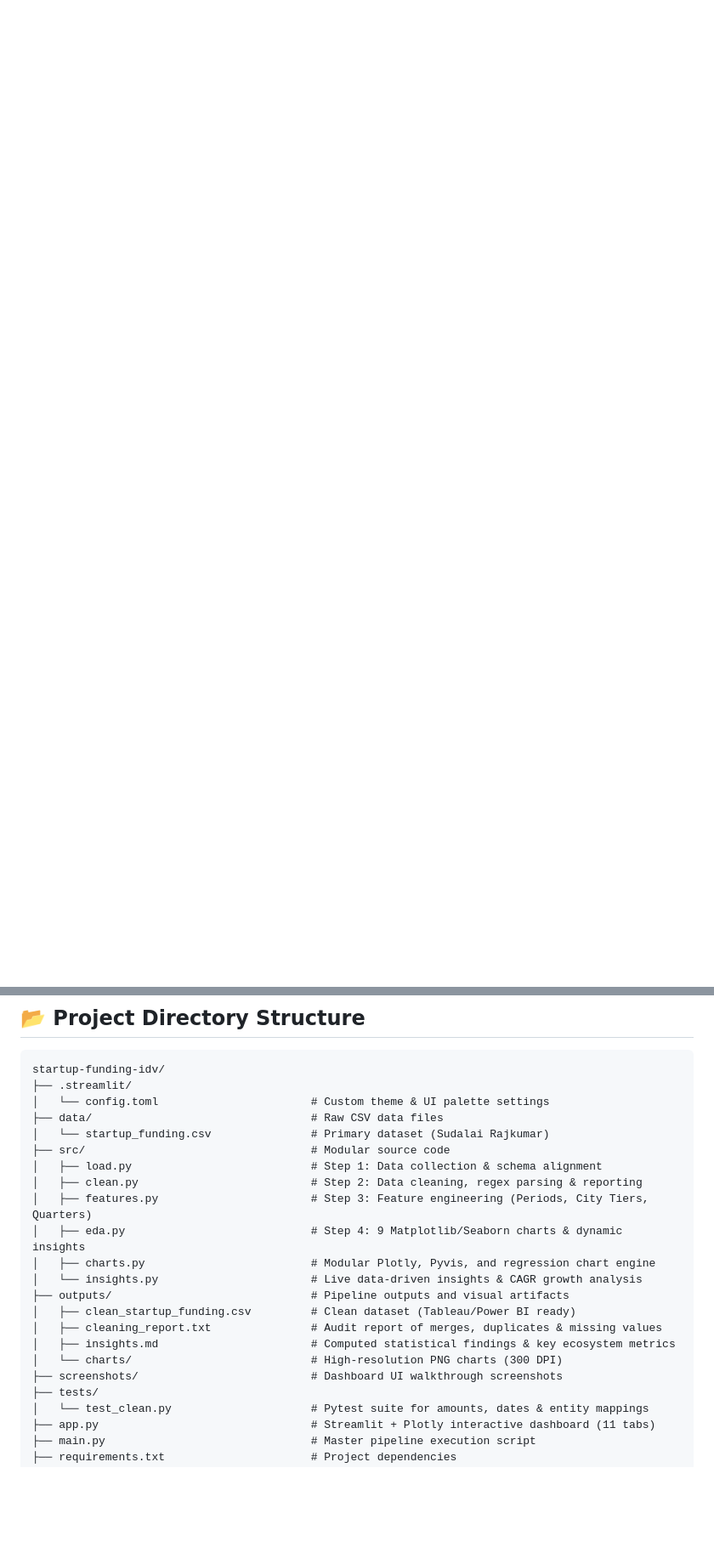
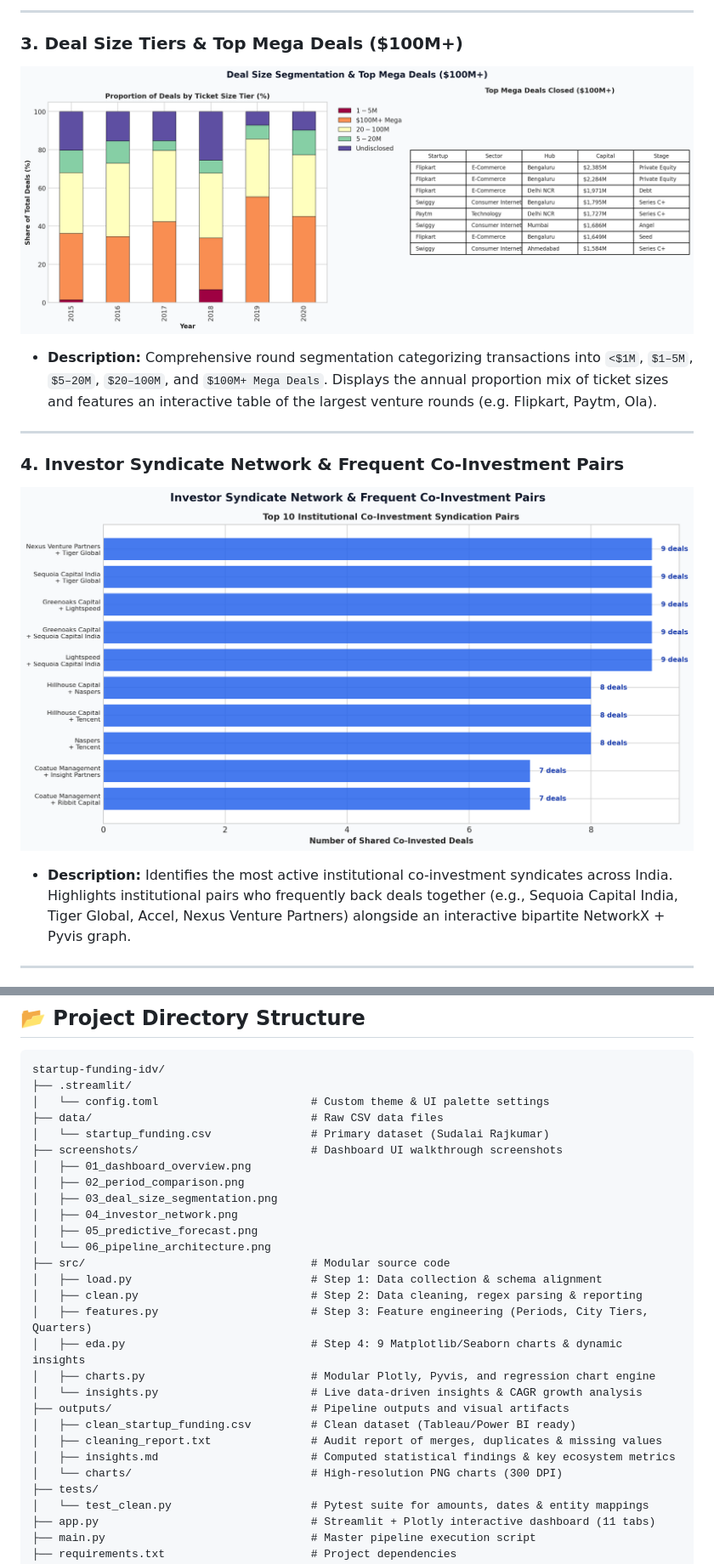
Before and after one commit to anmolrupak2005/indian-startup-funding-idv, a Markdown page: README.md, 2 parts joined by grey strips. Shown at 85% size. Drawn GitHub-style; pictures changed too: screenshots/03_deal_size_segmentation.png (added), screenshots/04_investor_network.png (added); blank space fills up the shorter version.

```diff
--- a/README.md
+++ b/README.md
@@ -16,0 +32,14 @@ This project implements a complete, reproducible **ETL & Data Visualization Pipe
+---
+
+### 3. Deal Size Tiers & Top Mega Deals ($100M+)
+![Deal Size Segmentation](screenshots/03_deal_size_segmentation.png)
+* **Description:** Comprehensive round segmentation categorizing transactions into `<$1M`, `$1–5M`, `$5–20M`, `$20–100M`, and `$100M+ Mega Deals`. Displays the annual proportion mix of ticket sizes and features an interactive table of the largest venture rounds (e.g. Flipkart, Paytm, Ola).
+
+---
+
+### 4. Investor Syndicate Network & Frequent Co-Investment Pairs
+![Investor Network](screenshots/04_investor_network.png)
+* **Description:** Identifies the most active institutional co-investment syndicates across India. Highlights institutional pairs who frequently back deals together (e.g., Sequoia Capital India, Tiger Global, Accel, Nexus Venture Partners) alongside an interactive bipartite NetworkX + Pyvis graph.
+
+---
+
@@ -79,6 +117,13 @@ startup-funding-idv/
 │   └── config.toml                       # Custom theme & UI palette settings
 ├── data/                                 # Raw CSV data files
 │   └── startup_funding.csv               # Primary dataset (Sudalai Rajkumar)
+├── screenshots/                          # Dashboard UI walkthrough screenshots
+│   ├── 01_dashboard_overview.png
+│   ├── 02_period_comparison.png
+│   ├── 03_deal_size_segmentation.png
+│   ├── 04_investor_network.png
+│   ├── 05_predictive_forecast.png
+│   └── 06_pipeline_architecture.png
 ├── src/                                  # Modular source code
 │   ├── load.py                           # Step 1: Data collection & schema alignment
 │   ├── clean.py                          # Step 2: Data cleaning, regex parsing & reporting
@@ -91,7 +136,6 @@ startup-funding-idv/
 │   ├── cleaning_report.txt               # Audit report of merges, duplicates & missing values
 │   ├── insights.md                       # Computed statistical findings & key ecosystem metrics
 │   └── charts/                           # High-resolution PNG charts (300 DPI)
-├── screenshots/                          # Dashboard UI walkthrough screenshots
 ├── tests/
 │   └── test_clean.py                     # Pytest suite for amounts, dates & entity mappings
 ├── app.py                                # Streamlit + Plotly interactive dashboard (11 tabs)
```
Also changed, not shown: other parts of README.md (+24 -0 lines), screenshots/01_dashboard_overview.png (added), screenshots/02_period_comparison.png (added), screenshots/05_predictive_forecast.png (added), screenshots/06_pipeline_architecture.png (added), 1 other file.
